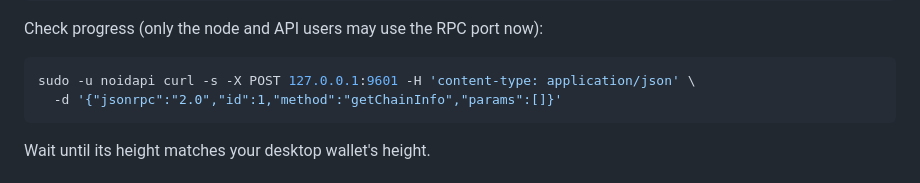
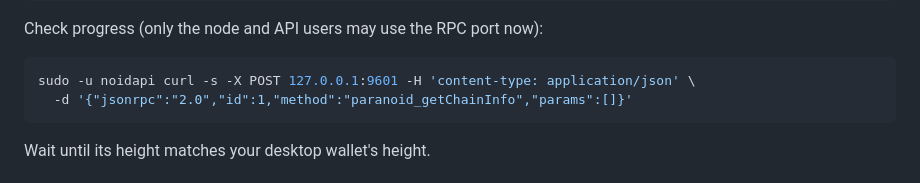
Before and after one commit to noidwallet/noid-wallet, a Markdown page: SETUP-SERVER.md, the part around the change. Rendered like a GitHub page.

Commit message:
SETUP-SERVER.md: node RPC methods use the paranoid_ prefix

````diff
--- a/SETUP-SERVER.md
+++ b/SETUP-SERVER.md
@@ -125,7 +125,7 @@ journalctl -u parano1d -f        # Ctrl+C to stop watching; the node keeps runni
 Check progress (only the node and API users may use the RPC port now):
 ```sh
 sudo -u noidapi curl -s -X POST 127.0.0.1:9601 -H 'content-type: application/json' \
-  -d '{"jsonrpc":"2.0","id":1,"method":"getChainInfo","params":[]}'
+  -d '{"jsonrpc":"2.0","id":1,"method":"paranoid_getChainInfo","params":[]}'
 ```
 Wait until its height matches your desktop wallet's height.
 
````
